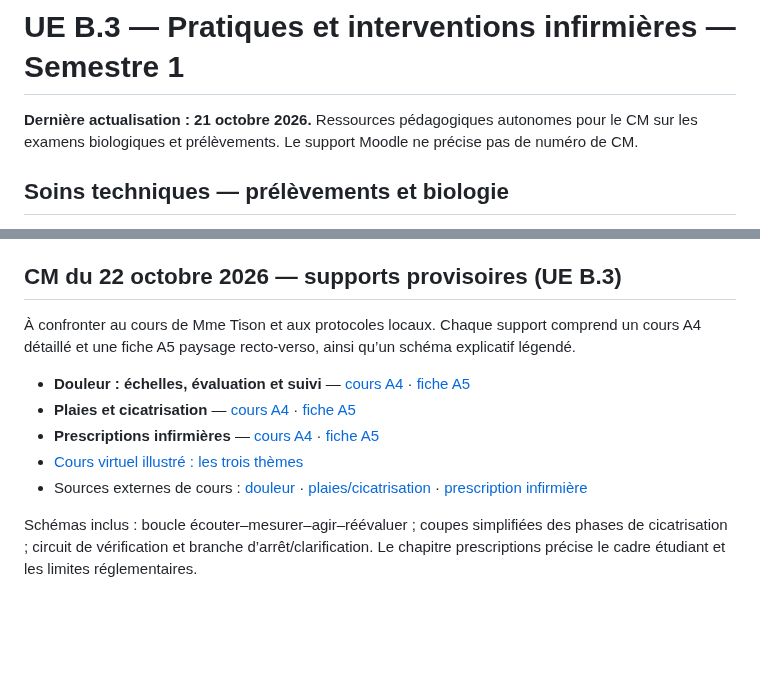
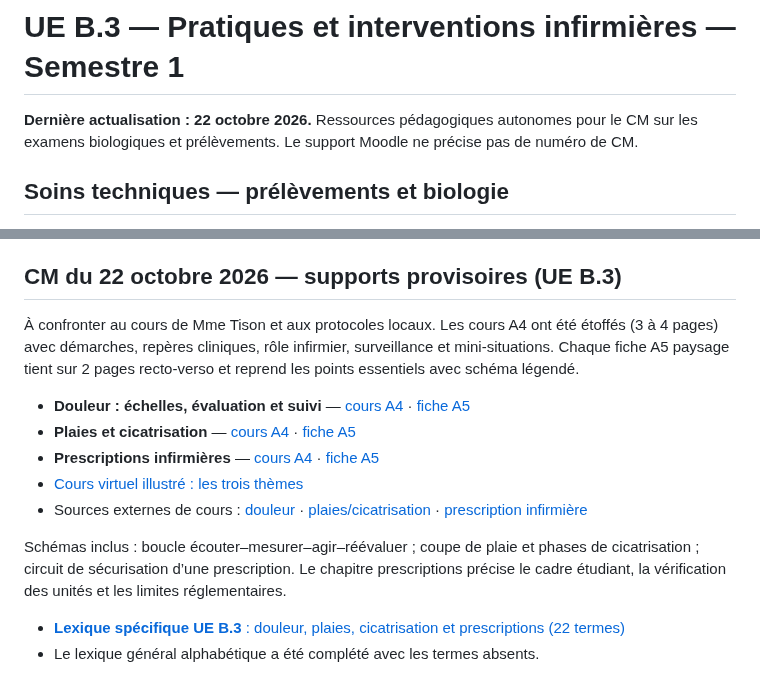
Before and after one commit to emilebrandibas-arch/Classeur-ifsi-2026, a Markdown page: sommaires/UE_B3_S1_2026.md, 2 parts joined by grey strips. Drawn GitHub-style; blank space fills up the shorter version.

Commit message:
Étoffer les supports UE B3 du 22 octobre

```diff
--- a/sommaires/UE_B3_S1_2026.md
+++ b/sommaires/UE_B3_S1_2026.md
@@ -1,6 +1,6 @@
 # UE B.3 — Pratiques et interventions infirmières — Semestre 1
 
-**Dernière actualisation : 21 octobre 2026.** Ressources pédagogiques autonomes pour le CM sur les examens biologiques et prélèvements. Le support Moodle ne précise pas de numéro de CM.
+**Dernière actualisation : 22 octobre 2026.** Ressources pédagogiques autonomes pour le CM sur les examens biologiques et prélèvements. Le support Moodle ne précise pas de numéro de CM.
 
 ## Soins techniques — prélèvements et biologie
 - [**Cours détaillé A4** — examens biologiques et prélèvements (10 pages)](../documents/UE_B3_CM_Examens_biologiques_prelevements_Cours_A4_2026-10-21.pdf)
@@ -53,7 +53,7 @@ Les prélèvements sont regroupés par nature d’échantillon : sang/tubes, uri
 
 ## CM du 22 octobre 2026 — supports provisoires (UE B.3)
 
-À confronter au cours de Mme Tison et aux protocoles locaux. Chaque support comprend un cours A4 détaillé et une fiche A5 paysage recto-verso, ainsi qu’un schéma explicatif légendé.
+À confronter au cours de Mme Tison et aux protocoles locaux. Les cours A4 ont été étoffés (3 à 4 pages) avec démarches, repères cliniques, rôle infirmier, surveillance et mini-situations. Chaque fiche A5 paysage tient sur 2 pages recto-verso et reprend les points essentiels avec schéma légendé.
 
 - **Douleur : échelles, évaluation et suivi** — [cours A4](https://drive.google.com/file/d/1SAo2_4kXraG4-orRe6bzbs9n4VjKioyj/view) · [fiche A5](https://drive.google.com/file/d/140yxjRl4pL_FmrMwo4z2ZzZ2Zbqg6AIG/view)
 - **Plaies et cicatrisation** — [cours A4](https://drive.google.com/file/d/1PGMEy2SMPKdeWt7xHXmYhKXs9y5FJIAv/view) · [fiche A5](https://drive.google.com/file/d/1_p-z4O2RwPeEfR9akyAMHsWF6oqAIB30/view)
@@ -61,4 +61,7 @@ Les prélèvements sont regroupés par nature d’échantillon : sang/tubes, uri
 - [Cours virtuel illustré : les trois thèmes](../cours/UE_B3_CM_Douleur_Plaies_Prescriptions_2026-10-22.html)
 - Sources externes de cours : [douleur](https://innovaweb.fr/fr/kit/templates/ifsi-soins-palliatifs/douleur-fin-de-vie) · [plaies/cicatrisation](https://innovaweb.fr/fr/kit/templates/ifsi-processus-traumatiques/plaies-cicatrisation) · [prescription infirmière](https://innovaweb.fr/fr/kit/templates/ifsi-droit-responsabilite/prescription-infirmiere)
 
-Schémas inclus : boucle écouter–mesurer–agir–réévaluer ; coupes simplifiées des phases de cicatrisation ; circuit de vérification et branche d’arrêt/clarification. Le chapitre prescriptions précise le cadre étudiant et les limites réglementaires.
+Schémas inclus : boucle écouter–mesurer–agir–réévaluer ; coupe de plaie et phases de cicatrisation ; circuit de sécurisation d’une prescription. Le chapitre prescriptions précise le cadre étudiant, la vérification des unités et les limites réglementaires.
+
+- [**Lexique spécifique UE B.3** : douleur, plaies, cicatrisation et prescriptions (22 termes)](../lexiques/UE_B3_Douleur_Plaies_Prescriptions_2026-10-22.md)
+- Le lexique général alphabétique a été complété avec les termes absents.
```
